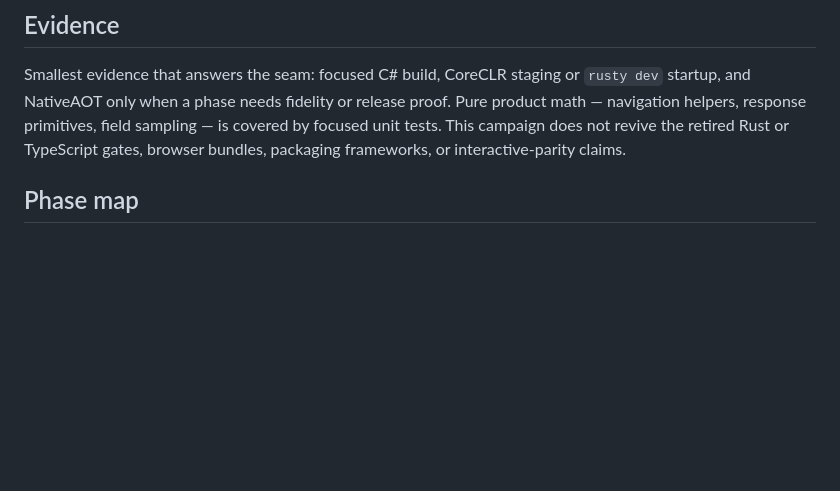
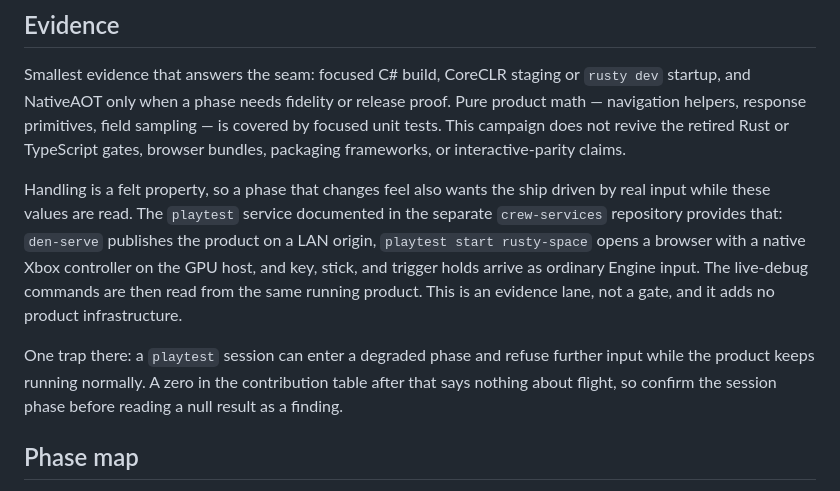
Before and after one commit to FuzzySlipper/rusty-space, a Markdown page: docs/space-sailing-campaign.md, the part around the change. Drawn GitHub-style; blank space fills up the shorter version.

Commit message:
Record the real-input evidence lane for handling work
Feel cannot be judged from a summed force, and a unit test cannot show that a
held key reached the controller. Point at the playtest service that drives the
served product from a GPU host with native input, so a later phase can read the
contribution table while the ship is actually being flown.

Warn that a degraded session refuses input silently: the product stays healthy,
so an all-zero table after that is a dead harness, not a finding.

```diff
--- a/docs/space-sailing-campaign.md
+++ b/docs/space-sailing-campaign.md
@@ -167,6 +167,20 @@ field sampling — is covered by focused unit tests. This campaign does not
 revive the retired Rust or TypeScript gates, browser bundles, packaging
 frameworks, or interactive-parity claims.
 
+Handling is a felt property, so a phase that changes feel also wants the ship
+driven by real input while these values are read. The `playtest` service
+documented in the separate `crew-services` repository provides that: `den-serve`
+publishes the product on a LAN origin, `playtest start rusty-space` opens a
+browser with a native Xbox controller on the GPU host, and key, stick, and
+trigger holds arrive as ordinary Engine input. The live-debug commands are then
+read from the same running product. This is an evidence lane, not a gate, and it
+adds no product infrastructure.
+
+One trap there: a `playtest` session can enter a degraded phase and refuse
+further input while the product keeps running normally. A zero in the
+contribution table after that says nothing about flight, so confirm the session
+phase before reading a null result as a finding.
+
 ## Phase map
 
 Scope and acceptance for each phase live in Den under campaign task
```
